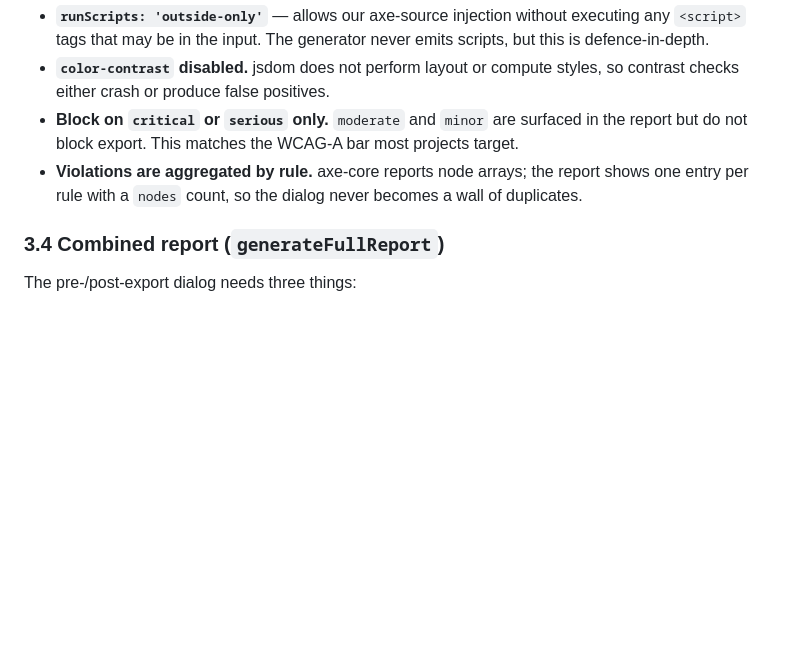
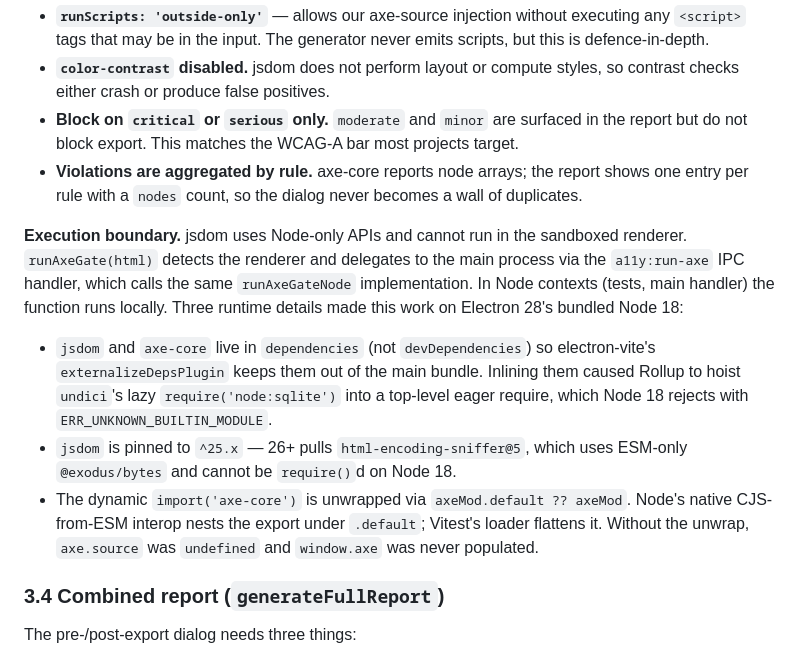
Before and after one commit to ibrah5em/Draw-to-Web, a Markdown page: docs/supervisor-report.md, the part around one of its changes. GitHub-like rendering; blank space fills up the shorter version.

```diff
--- a/docs/supervisor-report.md
+++ b/docs/supervisor-report.md
@@ -189,6 +189,25 @@ Decisions:
   report shows one entry per rule with a `nodes` count, so the dialog never
   becomes a wall of duplicates.
 
+**Execution boundary.** jsdom uses Node-only APIs and cannot run in the
+sandboxed renderer. `runAxeGate(html)` detects the renderer and delegates to
+the main process via the `a11y:run-axe` IPC handler, which calls the same
+`runAxeGateNode` implementation. In Node contexts (tests, main handler) the
+function runs locally. Three runtime details made this work on Electron 28's
+bundled Node 18:
+
+- `jsdom` and `axe-core` live in `dependencies` (not `devDependencies`) so
+  electron-vite's `externalizeDepsPlugin` keeps them out of the main bundle.
+  Inlining them caused Rollup to hoist `undici`'s lazy `require('node:sqlite')`
+  into a top-level eager require, which Node 18 rejects with
+  `ERR_UNKNOWN_BUILTIN_MODULE`.
+- `jsdom` is pinned to `^25.x` — 26+ pulls `html-encoding-sniffer@5`, which
+  uses ESM-only `@exodus/bytes` and cannot be `require()`d on Node 18.
+- The dynamic `import('axe-core')` is unwrapped via `axeMod.default ?? axeMod`.
+  Node's native CJS-from-ESM interop nests the export under `.default`;
+  Vitest's loader flattens it. Without the unwrap, `axe.source` was
+  `undefined` and `window.axe` was never populated.
+
 ### 3.4 Combined report (`generateFullReport`)
 
 The pre-/post-export dialog needs three things:
```
Also changed, not shown: other parts of docs/supervisor-report.md (+38 -26 lines), README.md (+14 -3 lines).
